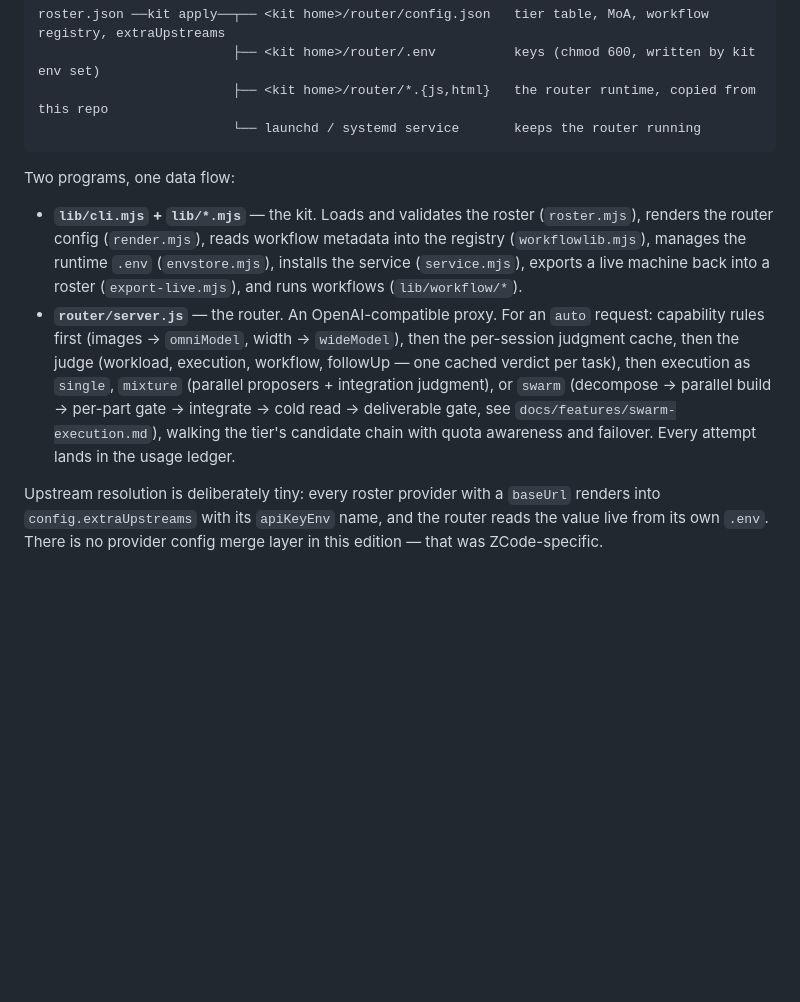
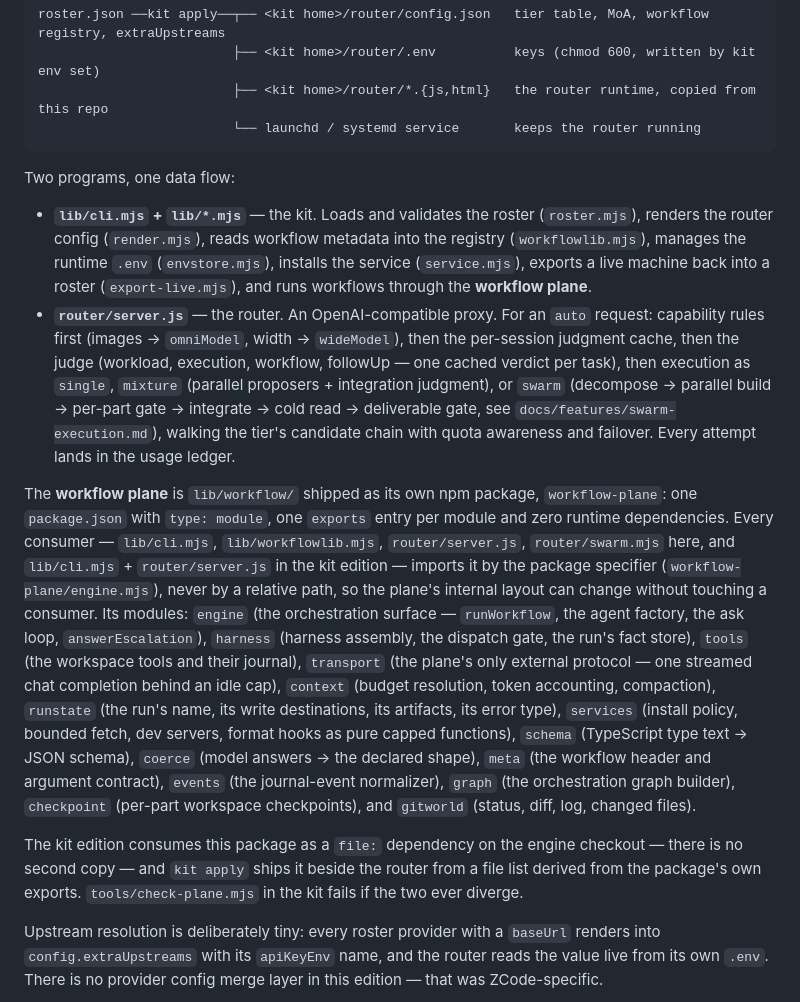
Before and after one commit to adelvillar1/agnostic-router-kit, a Markdown page: TECHNICAL-DOCUMENTATION.md, the part around the change. Drawn GitHub-style; blank space fills up the shorter version.

```diff
--- a/TECHNICAL-DOCUMENTATION.md
+++ b/TECHNICAL-DOCUMENTATION.md
@@ -50,8 +50,12 @@ roster.json ──kit apply──┬── <kit home>/router/config.json   tier
 
 Two programs, one data flow:
 
-- **`lib/cli.mjs` + `lib/*.mjs`** — the kit. Loads and validates the roster (`roster.mjs`), renders the router config (`render.mjs`), reads workflow metadata into the registry (`workflowlib.mjs`), manages the runtime `.env` (`envstore.mjs`), installs the service (`service.mjs`), exports a live machine back into a roster (`export-live.mjs`), and runs workflows (`lib/workflow/*`).
+- **`lib/cli.mjs` + `lib/*.mjs`** — the kit. Loads and validates the roster (`roster.mjs`), renders the router config (`render.mjs`), reads workflow metadata into the registry (`workflowlib.mjs`), manages the runtime `.env` (`envstore.mjs`), installs the service (`service.mjs`), exports a live machine back into a roster (`export-live.mjs`), and runs workflows through the **workflow plane**.
 - **`router/server.js`** — the router. An OpenAI-compatible proxy. For an `auto` request: capability rules first (images → `omniModel`, width → `wideModel`), then the per-session judgment cache, then the judge (workload, execution, workflow, followUp — one cached verdict per task), then execution as `single`, `mixture` (parallel proposers + integration judgment), or `swarm` (decompose → parallel build → per-part gate → integrate → cold read → deliverable gate, see `docs/features/swarm-execution.md`), walking the tier's candidate chain with quota awareness and failover. Every attempt lands in the usage ledger.
+
+The **workflow plane** is `lib/workflow/` shipped as its own npm package, `workflow-plane`: one `package.json` with `type: module`, one `exports` entry per module and zero runtime dependencies. Every consumer — `lib/cli.mjs`, `lib/workflowlib.mjs`, `router/server.js`, `router/swarm.mjs` here, and `lib/cli.mjs` + `router/server.js` in the kit edition — imports it by the package specifier (`workflow-plane/engine.mjs`), never by a relative path, so the plane's internal layout can change without touching a consumer. Its modules: `engine` (the orchestration surface — `runWorkflow`, the agent factory, the ask loop, `answerEscalation`), `harness` (harness assembly, the dispatch gate, the run's fact store), `tools` (the workspace tools and their journal), `transport` (the plane's only external protocol — one streamed chat completion behind an idle cap), `context` (budget resolution, token accounting, compaction), `runstate` (the run's name, its write destinations, its artifacts, its error type), `services` (install policy, bounded fetch, dev servers, format hooks as pure capped functions), `schema` (TypeScript type text → JSON schema), `coerce` (model answers → the declared shape), `meta` (the workflow header and argument contract), `events` (the journal-event normalizer), `graph` (the orchestration graph builder), `checkpoint` (per-part workspace checkpoints), and `gitworld` (status, diff, log, changed files).
+
+The kit edition consumes this package as a `file:` dependency on the engine checkout — there is no second copy — and `kit apply` ships it beside the router from a file list derived from the package's own exports. `tools/check-plane.mjs` in the kit fails if the two ever diverge.
 
 Upstream resolution is deliberately tiny: every roster provider with a `baseUrl` renders into `config.extraUpstreams` with its `apiKeyEnv` name, and the router reads the value live from its own `.env`. There is no provider config merge layer in this edition — that was ZCode-specific.
 
```
Also changed, not shown: docs/features/workflow-runtime.md (+40 -7 lines).
